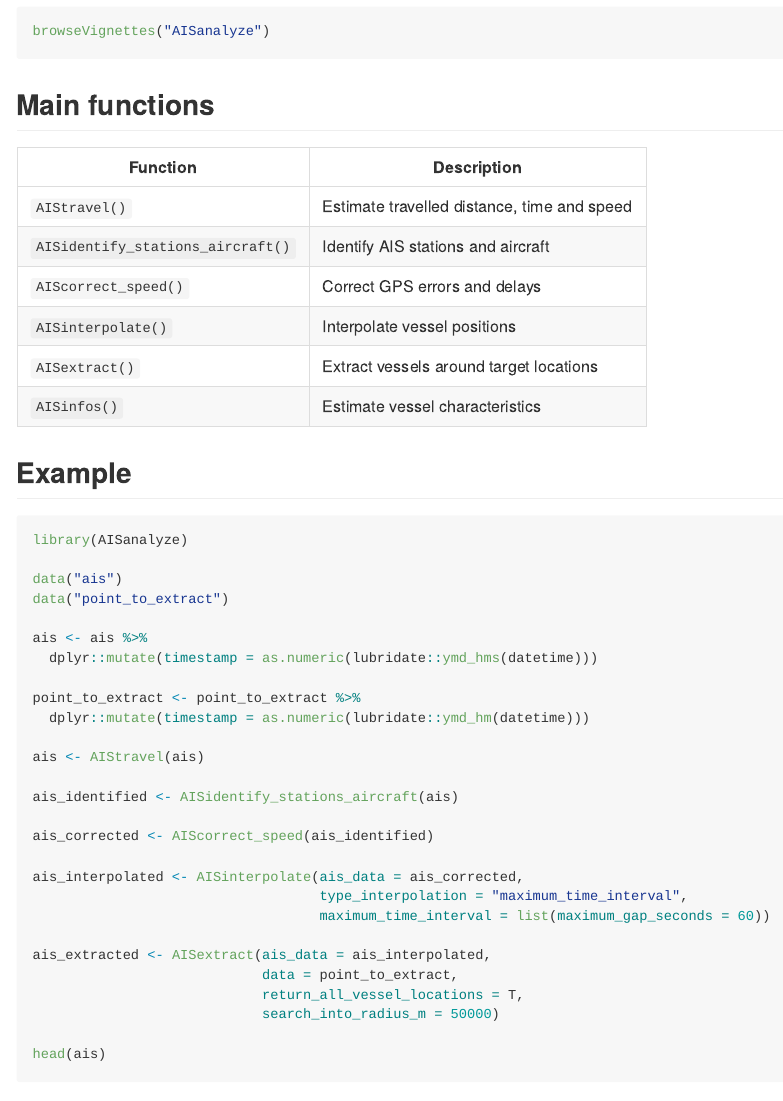
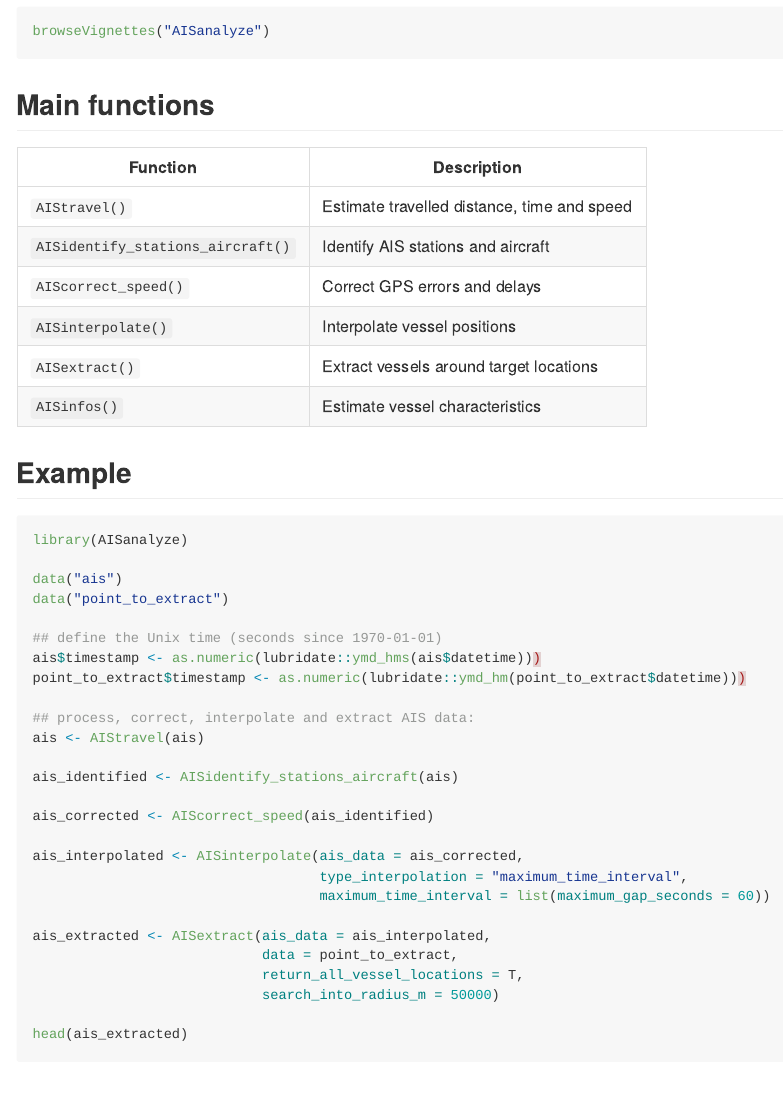
Before and after one commit to remip48/AISanalyze, an R Markdown document (README.Rmd): the page in a window 1100 px wide, from 740 px down. The pictures show the output file README.md that the author committed with the source, drawn offline in the style of GitHub; badge pictures from the web are left out.

Commit message:
update R versions and readme

````diff
--- a/.github/workflows/r.yml
+++ b/.github/workflows/r.yml
@@ -21,8 +21,10 @@ jobs:
   build:
     runs-on: macos-latest
     strategy:
+      fail-fast: false
       matrix:
-        r-version: ['4.2.0', '4.5.3']
+        os: [ubuntu-latest, windows-latest, macos-latest]
+        r-version: [release, devel, oldrel-1]
 
     steps:
       - uses: actions/checkout@v4
--- a/README.Rmd
+++ b/README.Rmd
@@ -64,12 +64,11 @@ library(AISanalyze)
 data("ais")
 data("point_to_extract")
 
-ais <- ais %>%
-  dplyr::mutate(timestamp = as.numeric(lubridate::ymd_hms(datetime)))
+## define the Unix time (seconds since 1970-01-01)
+ais$timestamp <- as.numeric(lubridate::ymd_hms(ais$datetime)))
+point_to_extract$timestamp <- as.numeric(lubridate::ymd_hm(point_to_extract$datetime)))
 
-point_to_extract <- point_to_extract %>%
-  dplyr::mutate(timestamp = as.numeric(lubridate::ymd_hm(datetime)))
-
+## process, correct, interpolate and extract AIS data:
 ais <- AIStravel(ais)
 
 ais_identified <- AISidentify_stations_aircraft(ais)
@@ -85,7 +84,7 @@ ais_extracted <- AISextract(ais_data = ais_interpolated,
                             return_all_vessel_locations = T,
                             search_into_radius_m = 50000)
 
-head(ais)
+head(ais_extracted)
 ```
 
 ## Citation
````
Also changed, not shown: README.md.
